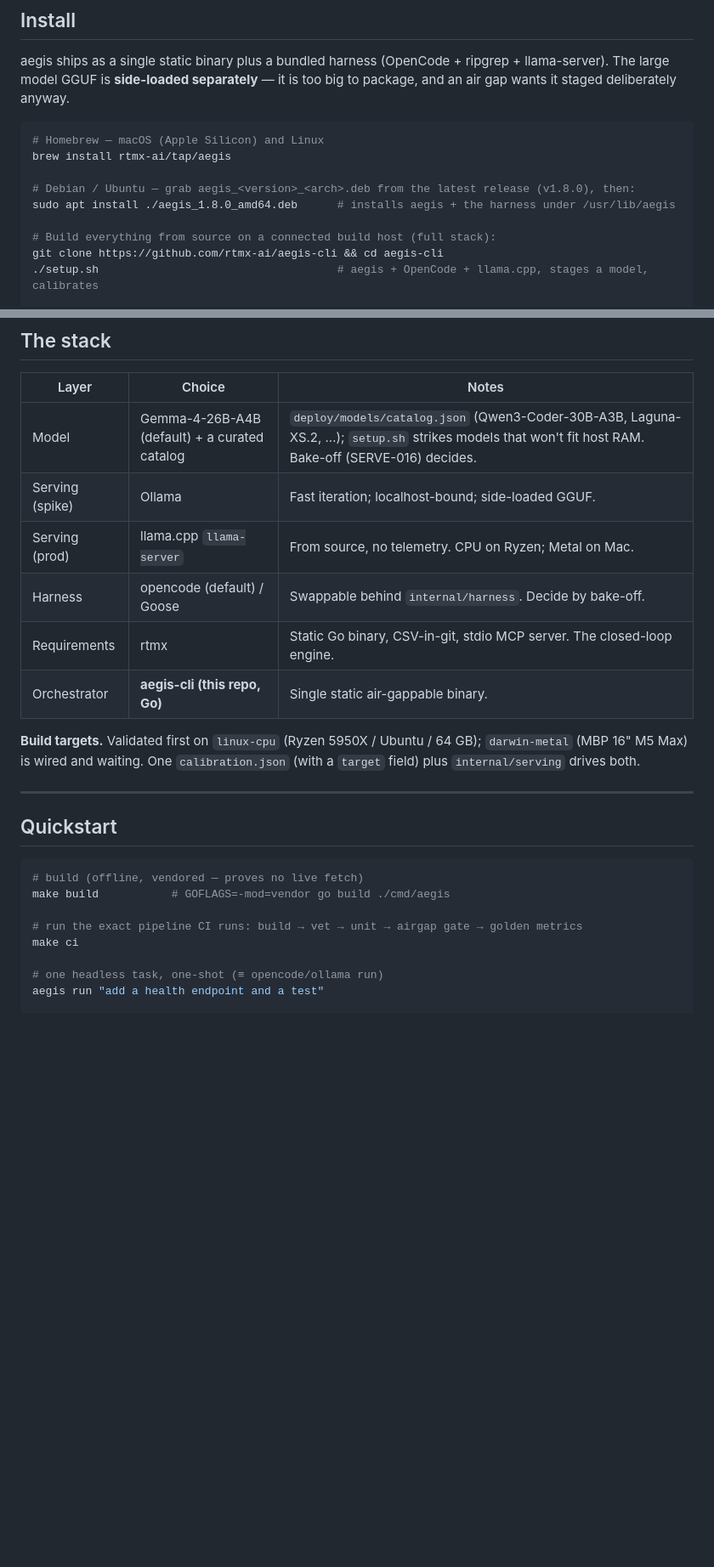
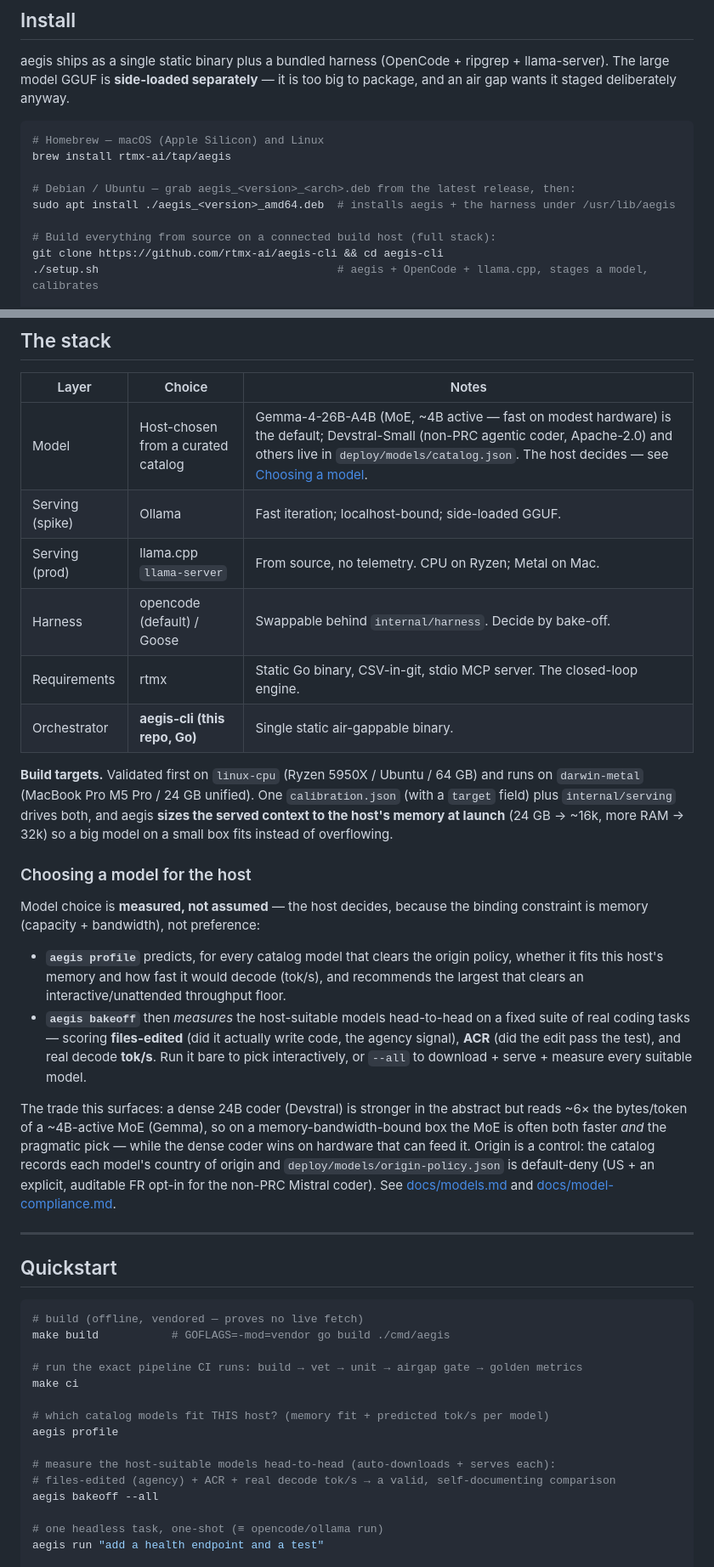
Before and after one commit to rtmx-ai/aegis-cli, a Markdown page: README.md, 2 parts joined by grey strips. Shown at 85% size. Drawn GitHub-style; blank space fills up the shorter version.

```diff
--- a/README.md
+++ b/README.md
@@ -38,8 +38,8 @@ package, and an air gap wants it staged deliberately anyway.
 # Homebrew — macOS (Apple Silicon) and Linux
 brew install rtmx-ai/tap/aegis
 
-# Debian / Ubuntu — grab aegis_<version>_<arch>.deb from the latest release (v1.8.0), then:
-sudo apt install ./aegis_1.8.0_amd64.deb      # installs aegis + the harness under /usr/lib/aegis
+# Debian / Ubuntu — grab aegis_<version>_<arch>.deb from the latest release, then:
+sudo apt install ./aegis_<version>_amd64.deb  # installs aegis + the harness under /usr/lib/aegis
 
 # Build everything from source on a connected build host (full stack):
 git clone https://github.com/rtmx-ai/aegis-cli && cd aegis-cli
@@ -119,16 +119,39 @@ Then install + run in the closed enclave per
 
 | Layer | Choice | Notes |
 |---|---|---|
-| Model | Gemma-4-26B-A4B (default) + a curated catalog | `deploy/models/catalog.json` (Qwen3-Coder-30B-A3B, Laguna-XS.2, …); `setup.sh` strikes models that won't fit host RAM. Bake-off (SERVE-016) decides. |
+| Model | Host-chosen from a curated catalog | Gemma-4-26B-A4B (MoE, ~4B active — fast on modest hardware) is the default; Devstral-Small (non-PRC agentic coder, Apache-2.0) and others live in `deploy/models/catalog.json`. The host decides — see [Choosing a model](#choosing-a-model-for-the-host). |
 | Serving (spike) | Ollama | Fast iteration; localhost-bound; side-loaded GGUF. |
 | Serving (prod) | llama.cpp `llama-server` | From source, no telemetry. CPU on Ryzen; Metal on Mac. |
 | Harness | opencode (default) / Goose | Swappable behind `internal/harness`. Decide by bake-off. |
 | Requirements | rtmx | Static Go binary, CSV-in-git, stdio MCP server. The closed-loop engine. |
 | Orchestrator | **aegis-cli (this repo, Go)** | Single static air-gappable binary. |
 
-**Build targets.** Validated first on `linux-cpu` (Ryzen 5950X / Ubuntu / 64 GB);
-`darwin-metal` (MBP 16" M5 Max) is wired and waiting. One `calibration.json` (with a
-`target` field) plus `internal/serving` drives both.
+**Build targets.** Validated first on `linux-cpu` (Ryzen 5950X / Ubuntu / 64 GB) and runs
+on `darwin-metal` (MacBook Pro M5 Pro / 24 GB unified). One `calibration.json` (with a
+`target` field) plus `internal/serving` drives both, and aegis **sizes the served context
+to the host's memory at launch** (24 GB → ~16k, more RAM → 32k) so a big model on a small
+box fits instead of overflowing.
+
+### Choosing a model for the host
+
+Model choice is **measured, not assumed** — the host decides, because the binding
+constraint is memory (capacity + bandwidth), not preference:
+
+- **`aegis profile`** predicts, for every catalog model that clears the origin policy,
+  whether it fits this host's memory and how fast it would decode (tok/s), and recommends
+  the largest that clears an interactive/unattended throughput floor.
+- **`aegis bakeoff`** then *measures* the host-suitable models head-to-head on a fixed
+  suite of real coding tasks — scoring **files-edited** (did it actually write code, the
+  agency signal), **ACR** (did the edit pass the test), and real decode **tok/s**. Run it
+  bare to pick interactively, or `--all` to download + serve + measure every suitable model.
+
+The trade this surfaces: a dense 24B coder (Devstral) is stronger in the abstract but
+reads ~6× the bytes/token of a ~4B-active MoE (Gemma), so on a memory-bandwidth-bound box
+the MoE is often both faster *and* the pragmatic pick — while the dense coder wins on
+hardware that can feed it. Origin is a control: the catalog records each model's country
+of origin and `deploy/models/origin-policy.json` is default-deny (US + an explicit,
+auditable FR opt-in for the non-PRC Mistral coder). See [docs/models.md](docs/models.md)
+and [docs/model-compliance.md](docs/model-compliance.md).
 
 ---
 
@@ -140,6 +163,13 @@ make build           # GOFLAGS=-mod=vendor go build ./cmd/aegis
 
 # run the exact pipeline CI runs: build → vet → unit → airgap gate → golden metrics
 make ci
+
+# which catalog models fit THIS host? (memory fit + predicted tok/s per model)
+aegis profile
+
+# measure the host-suitable models head-to-head (auto-downloads + serves each):
+# files-edited (agency) + ACR + real decode tok/s → a valid, self-documenting comparison
+aegis bakeoff --all
 
 # one headless task, one-shot (≡ opencode/ollama run)
 aegis run "add a health endpoint and a test"
```
Also changed, not shown: docs/models.md (+45 -27 lines).
